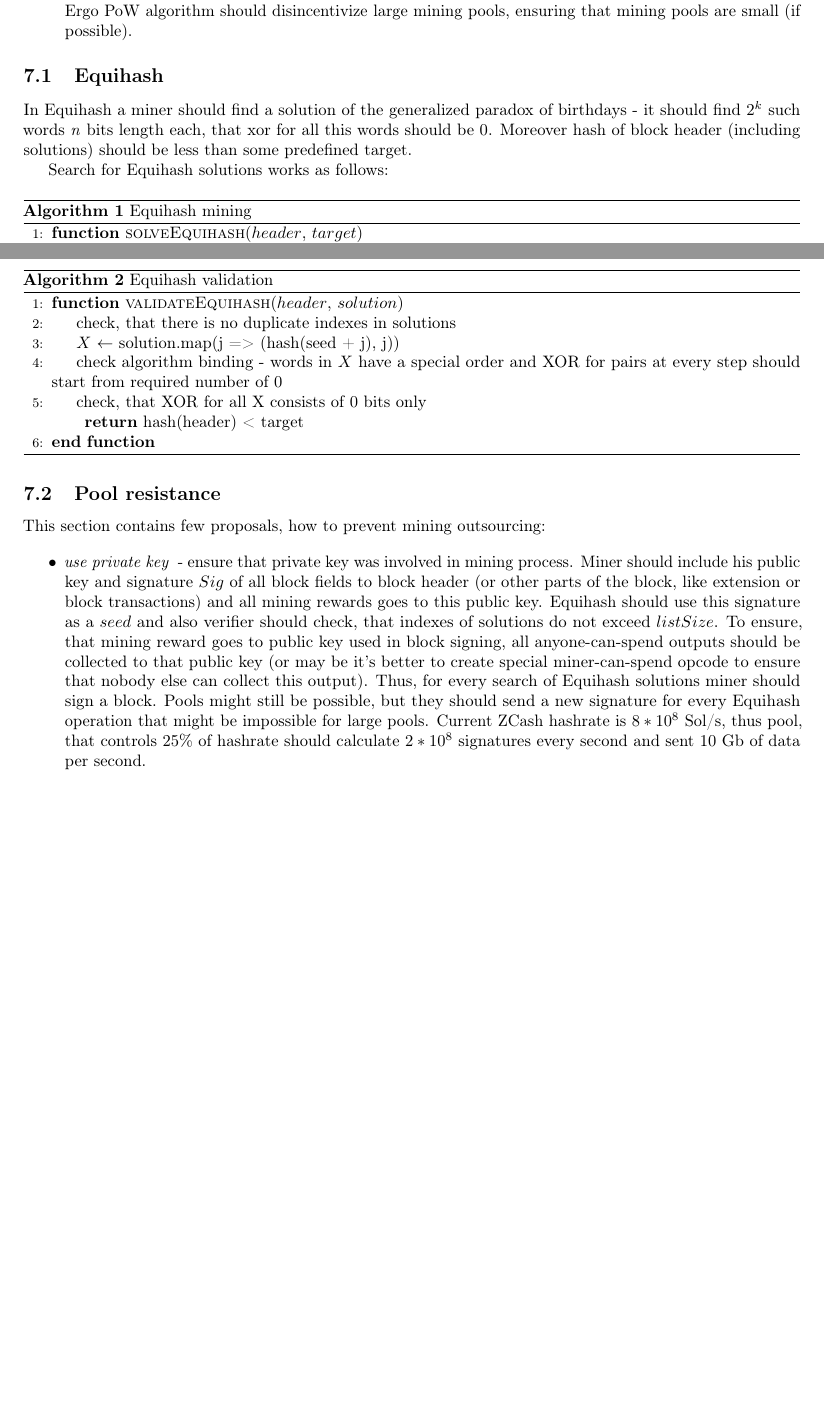
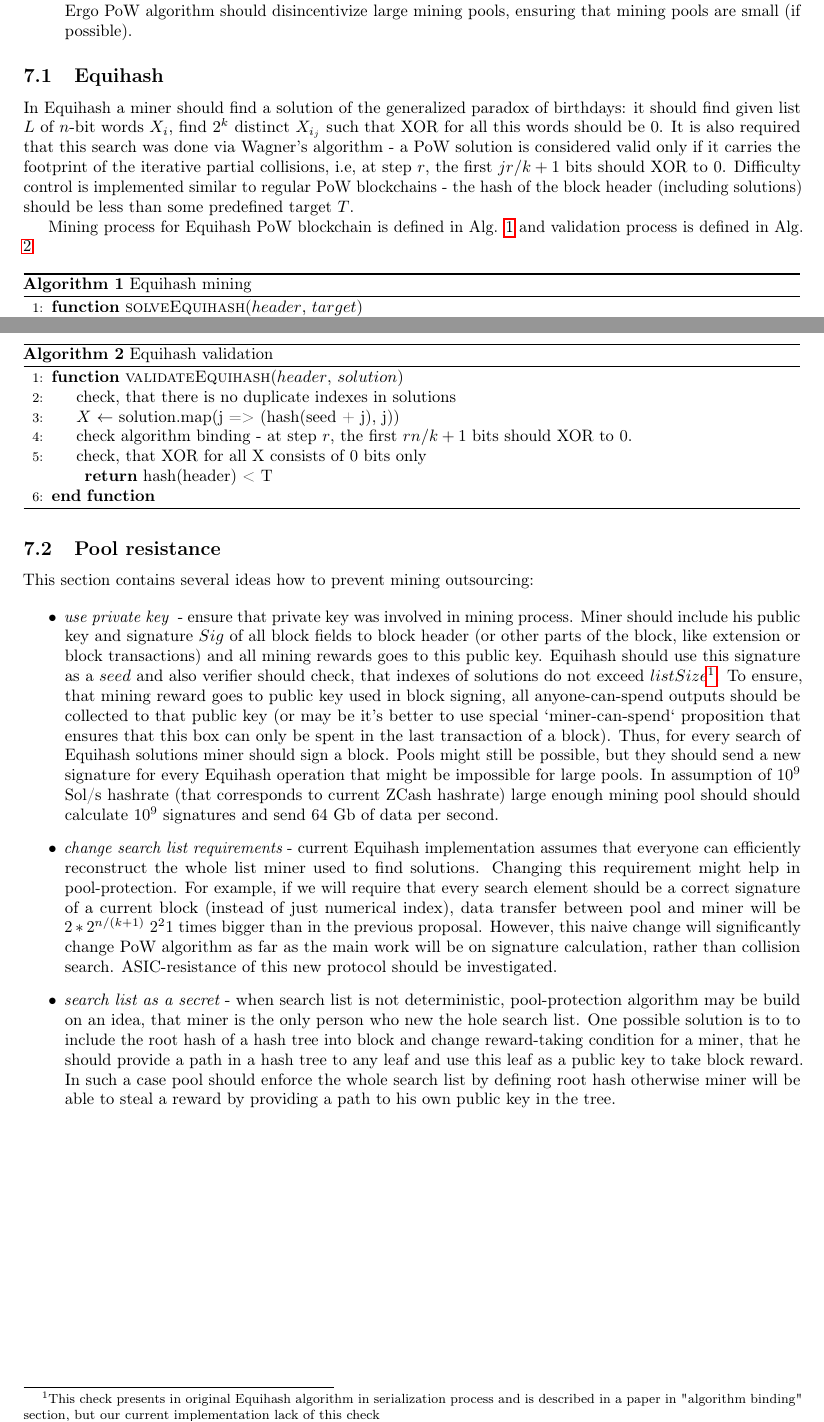
Before and after one commit to ergoplatform/ergo, a LaTeX document (papers/yellow/main.tex, which reads papers/yellow/pow.tex): two parts of pages 13 and 14 of 25, joined at a grey line, cut so that both start at the same text, the shorter picture padded with empty space. Compiled offline with pdfLaTeX.

Commit message:
pool protection

```diff
--- a/papers/yellow/pow.tex
+++ b/papers/yellow/pow.tex
@@ -17,11 +17,16 @@ Ergo PoW algorithm was designed with 2 goals in mind:
 
 \subsection{Equihash}
 
-In Equihash a miner should find a solution of the generalized paradox of birthdays - it should find
-$2^k$ such words \term{n} bits length each, that xor for all this words should be 0.
-Moreover hash of block header (including solutions) should be less than some predefined target.
+In Equihash a miner should find a solution of the generalized paradox of birthdays: it should find
+given list $L$ of $n$-bit words ${X_i}$, find $2^k$ distinct ${X_{i_j}}$ such that
+XOR for all this words should be 0. It is also required that this search was done via
+Wagner's algorithm - a PoW solution is considered valid only if it carries the footprint
+of the iterative partial collisions, i.e, at step $r$, the first $jr/k+1$ bits should XOR to 0.
+Difficulty control is implemented similar to regular PoW blockchains - the hash of the block header
+(including solutions) should be less than some predefined target $T$.
 
-Search for Equihash solutions works as follows:
+Mining process for Equihash PoW blockchain is defined in Alg. \ref{alg:eq:mining} and validation
+process is defined in Alg. \ref{alg:eq:valudation}
 
 \begin{algorithm}[H]
     \caption{Equihash mining}
@@ -71,17 +74,17 @@ Verification of Equihash solutions works as follows:
         \Function{validateEquihash}{$header$, $solution$}
         \State check, that there is no duplicate indexes in solutions
         \Let{$X$}{solution.map(j => (hash(seed + j), j))}
-        \State check algorithm binding - words in $X$ have a special order and XOR for pairs at every step should start from required number of 0
+        \State check algorithm binding - at step $r$, the first $rn/k+1$ bits should XOR to 0.
         \State check, that XOR for all X consists of 0 bits only
 
-        \Return hash(header) < target
+        \Return hash(header) < T
         \EndFunction
     \end{algorithmic}
 \end{algorithm}
 
 \subsection{Pool resistance}
 
-This section contains few proposals, how to prevent mining outsourcing:
+This section contains several ideas how to prevent mining outsourcing:
 
 \begin{itemize}
     \item{\em use private key } - ensure that private key was involved in mining process.
@@ -89,13 +92,32 @@ This section contains few proposals, how to prevent mining outsourcing:
     (or other parts of the block, like extension or block transactions)
     and all mining rewards goes to this public key.
     Equihash should use this signature as a $seed$ and also verifier should check, that indexes of solutions do
-    not exceed $listSize$.
+    not exceed $listSize$\footnote{This check presents in original Equihash algorithm in serialization process
+    and is described in a paper in "algorithm binding" section, but our current implementation lack of this check}.
     To ensure, that mining reward goes to public key used in block signing, all anyone-can-spend outputs should
-    be collected to that public key (or may be it's better to create special miner-can-spend opcode to ensure
-    that nobody else can collect this output).
+    be collected to that public key (or may be it's better to use special `miner-can-spend` proposition
+    that ensures that this box can only be spent in the last transaction of a block).
     Thus, for every search of Equihash solutions miner should sign a block.
     Pools might still be possible, but they should send a new signature for every Equihash operation that might
-    be impossible for large pools. Current ZCash hashrate is $8*10^8$ Sol/s, thus pool, that controls 25\%
-    of hashrate should calculate $2*10^8$ signatures every second and sent 10 Gb of data per second.
+    be impossible for large pools. In assumption of $10^9$ Sol/s hashrate (that corresponds to current ZCash
+    hashrate) large enough mining pool should should calculate $10^9$ signatures and send 64 Gb of data per second.
+
+    \item{\em change search list requirements} - current Equihash implementation assumes that everyone can efficiently
+    reconstruct the whole list miner used to find solutions. Changing this requirement might help in pool-protection.
+    For example, if we will require that every search element should be a correct signature of a current block
+    (instead of just numerical index), data transfer between pool and miner will be $2*2^{n / (k + 1)}~2^21$ times
+    bigger than in the previous proposal.
+    However, this naive change will significantly change PoW algorithm as far as the main work will be
+    on signature calculation, rather than collision search.
+    ASIC-resistance of this new protocol should be investigated.
+
+    \item{\em search list as a secret} - when search list is not deterministic,
+    pool-protection algorithm may be build on
+    an idea, that miner is the only person who new the hole search list.
+    One possible solution is to to include the root hash
+    of a hash tree into block and change reward-taking condition for a miner, that he should provide a path in
+    a hash tree to any leaf and use this leaf as a public key to take block reward.
+    In such a case pool should enforce the whole search list by defining root hash otherwise miner will be able to
+    steal a reward by providing a path to his own public key in the tree.
 
 \end{itemize}
```
Also changed, not shown: papers/yellow/pow.tex (4 more changed lines), 1 other file.
